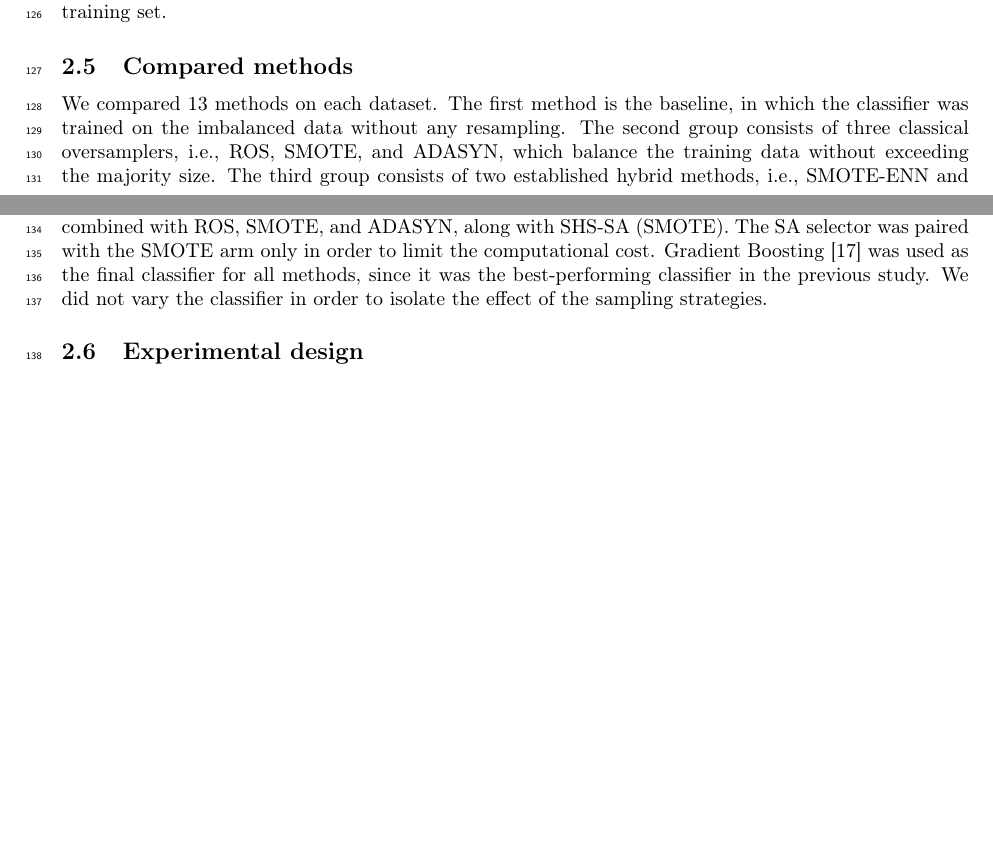
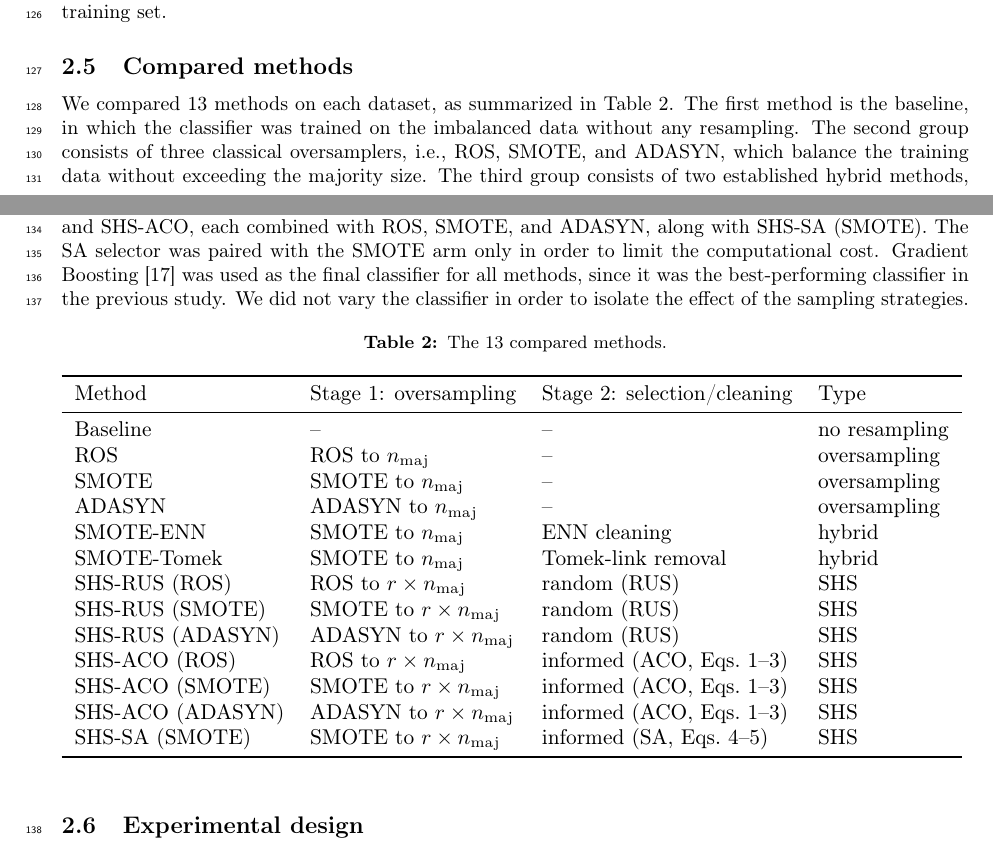
Before and after one commit to ismankrn/aco-shs, a LaTeX paper (manuscript/latex/main.tex, which reads manuscript/latex/tables/t_methods.tex): two parts of pages 4 and 5 of 14, joined at a grey line, cut so that both start at the same text, the shorter picture padded with empty space. Compiled offline with pdfLaTeX.

Commit message:
Add the compared-methods taxonomy table (2.5)
Static table t_methods.tex: 13 methods with their stage-1 oversampling,
stage-2 selection/cleaning, and type, referenced from the 2.5 narrative.

Co-Authored-By: Claude Fable 5 <noreply@anthropic.com>

```diff
--- a/manuscript/latex/main.tex
+++ b/manuscript/latex/main.tex
@@ -336,7 +336,8 @@ a balanced training set.
 
 \subsection{Compared methods}
 % [Draf narasi — menunggu validasi penulis]
-We compared 13 methods on each dataset. The first method is the
+We compared 13 methods on each dataset, as summarized in
+Table~\ref{tab:methods}. The first method is the
 baseline, in which the classifier was trained on the imbalanced data
 without any resampling. The second group consists of three classical
 oversamplers, i.e., ROS, SMOTE, and ADASYN, which balance the training
@@ -351,6 +352,13 @@ computational cost. Gradient Boosting \citep{friedman2001greedy} was
 used as the final classifier for all methods, since it was the
 best-performing classifier in the previous study. We did not vary the
 classifier in order to isolate the effect of the sampling strategies.
+
+\begin{table}[htbp]
+\centering
+\caption{The 13 compared methods.}
+\label{tab:methods}
+\resizebox{\textwidth}{!}{\input{tables/t_methods}}
+\end{table}
 
 \subsection{Experimental design}
 \label{sec:design}
--- /dev/null
+++ b/manuscript/latex/tables/t_methods.tex
@@ -0,0 +1,21 @@
+% Tabel statis (taksonomi metode) — TIDAK dihasilkan oleh
+% scripts/export_latex_tables.py; edit langsung di sini.
+\begin{tabular}{llll}
+\toprule
+Method & Stage 1: oversampling & Stage 2: selection/cleaning & Type \\
+\midrule
+Baseline & -- & -- & no resampling \\
+ROS & ROS to $n_{\mathrm{maj}}$ & -- & oversampling \\
+SMOTE & SMOTE to $n_{\mathrm{maj}}$ & -- & oversampling \\
+ADASYN & ADASYN to $n_{\mathrm{maj}}$ & -- & oversampling \\
+SMOTE-ENN & SMOTE to $n_{\mathrm{maj}}$ & ENN cleaning & hybrid \\
+SMOTE-Tomek & SMOTE to $n_{\mathrm{maj}}$ & Tomek-link removal & hybrid \\
+SHS-RUS (ROS) & ROS to $r \times n_{\mathrm{maj}}$ & random (RUS) & SHS \\
+SHS-RUS (SMOTE) & SMOTE to $r \times n_{\mathrm{maj}}$ & random (RUS) & SHS \\
+SHS-RUS (ADASYN) & ADASYN to $r \times n_{\mathrm{maj}}$ & random (RUS) & SHS \\
+SHS-ACO (ROS) & ROS to $r \times n_{\mathrm{maj}}$ & informed (ACO, Eqs.~1--3) & SHS \\
+SHS-ACO (SMOTE) & SMOTE to $r \times n_{\mathrm{maj}}$ & informed (ACO, Eqs.~1--3) & SHS \\
+SHS-ACO (ADASYN) & ADASYN to $r \times n_{\mathrm{maj}}$ & informed (ACO, Eqs.~1--3) & SHS \\
+SHS-SA (SMOTE) & SMOTE to $r \times n_{\mathrm{maj}}$ & informed (SA, Eqs.~4--5) & SHS \\
+\bottomrule
+\end{tabular}
```
